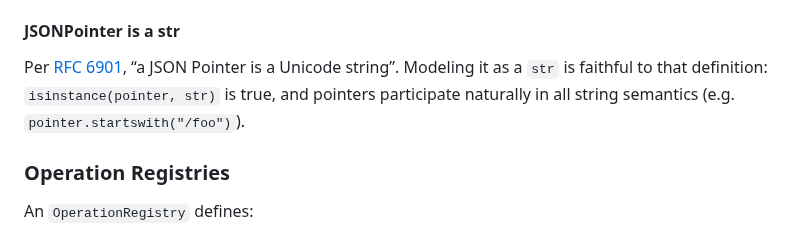
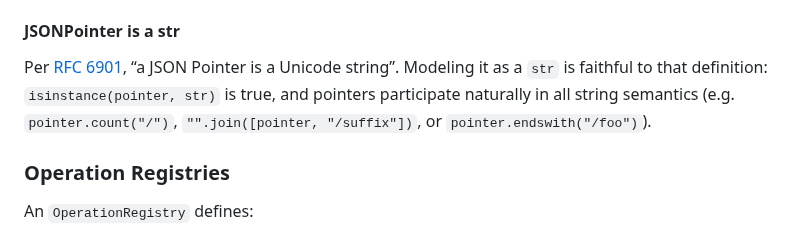
Before and after one commit to angela-tarantula/jsonpatchx, a Markdown page: README.md, the part around the change. GitHub-like rendering.

Commit message:
better examples

```diff
--- a/README.md
+++ b/README.md
@@ -119,7 +119,7 @@ These types allow you to reason about JSON structure rather than Python primitiv
 
 #### JSONPointer is a str
 
-Per [RFC 6901](https://datatracker.ietf.org/doc/html/rfc6901), “a JSON Pointer is a Unicode string”. Modeling it as a `str` is faithful to that definition: `isinstance(pointer, str)` is true, and pointers participate naturally in all string semantics (e.g. `pointer.startswith("/foo")`).
+Per [RFC 6901](https://datatracker.ietf.org/doc/html/rfc6901), “a JSON Pointer is a Unicode string”. Modeling it as a `str` is faithful to that definition: `isinstance(pointer, str)` is true, and pointers participate naturally in all string semantics (e.g. `pointer.count("/")`, `"".join([pointer, "/suffix"])`, or `pointer.endswith("/foo")`).
 
 ### Operation Registries
 
```
